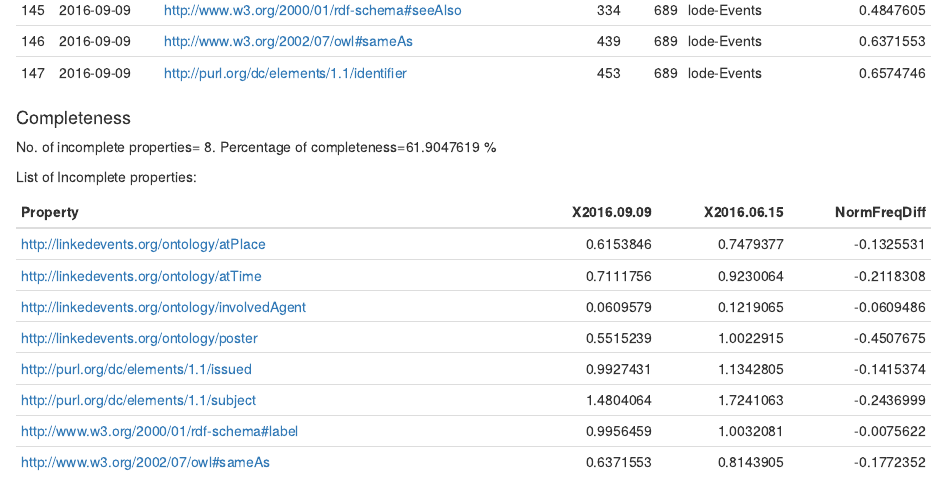
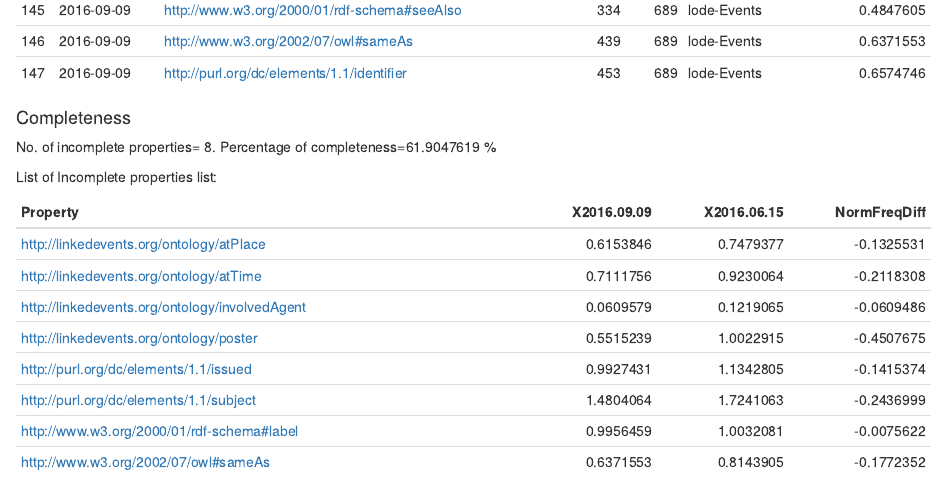
Before and after one commit to rifat963/KBQ, an R Markdown document (3cixtyNice.rmd): the page in a window 1100 px wide, from 2930 px down. The pictures show the output file 3cixtyNice.html that the author committed with the source, opened offline.

Commit message:
update 0.5

````diff
--- a/3cixtyNice.rmd
+++ b/3cixtyNice.rmd
@@ -3,8 +3,8 @@
 author: "Rifat"
 date: "Tuesday, October 25, 2016"
 output:
+  pdf_document: default
   html_document: default
-  pdf_document: default
 ---
 In this implementation we presents, 3cixty Nice 2 class quality analysis report based on four quality characteristics: (i) Persistency (ii) Historical Persistency (iii) Consistency (iv) Completeness. We divided the report based on each quality characteristics. Also we presented 3cixty Nice 2 class growth analysis measure:
 
@@ -199,7 +199,7 @@
 
 No. of incomplete properties= `r nrow(DataSet)`. Percentage of completeness=`r (1-nrow(DataSet)/nrow(Merge))*100` %
 
-List of Incomplete properties:
+List of Incomplete properties list:
 
 ```{r,echo=FALSE}
 
````
Also changed, not shown: DBpedia.rmd (+3 -4 lines), 3cixtyNice.html, 3cixtyNice.pdf, DBpedia.html, 1 other file.
